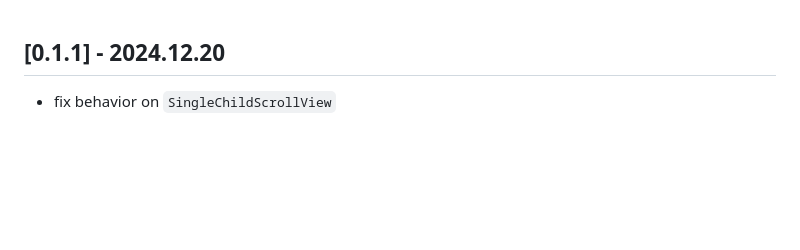
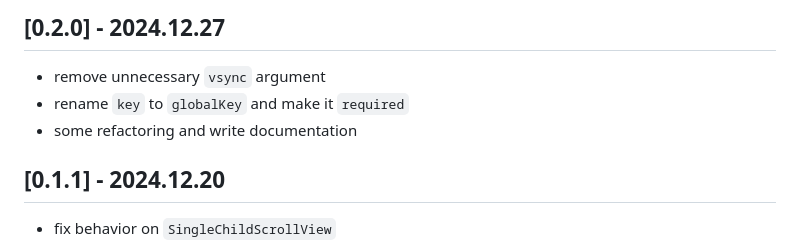
Before and after one commit to chooyan-eng/animated_to, a Markdown page: CHANGELOG.md, the part around the change. Rendered like a GitHub page; blank space fills up the shorter version.

```diff
--- a/CHANGELOG.md
+++ b/CHANGELOG.md
@@ -1,3 +1,8 @@
+## [0.2.0] - 2024.12.27
+- remove unnecessary `vsync` argument
+- rename `key` to `globalKey` and make it `required`
+- some refactoring and write documentation
+
 ## [0.1.1] - 2024.12.20
 - fix behavior on `SingleChildScrollView`
 
```
Also changed, not shown: README.md (+32 -23 lines), assets/animated_to_3.gif (added), 12 other files.
